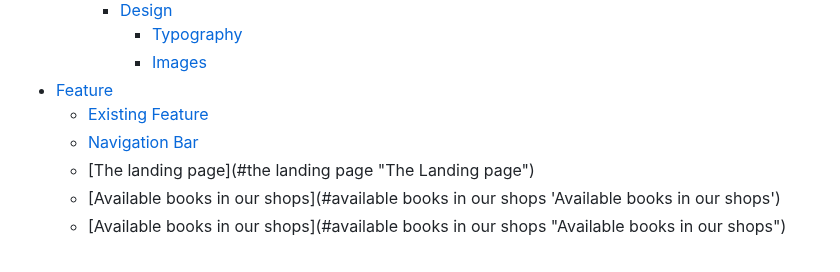
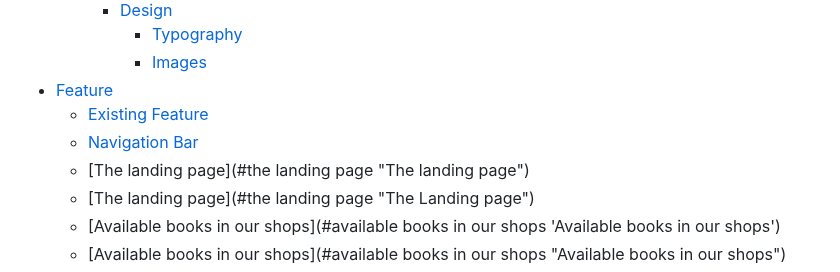
Before and after one commit to AmarDange/Archana-Bazar, a Markdown page: README.md, the part around the change. Rendered like a GitHub page.

```diff
--- a/README.md
+++ b/README.md
@@ -22,6 +22,7 @@ This website also provides an option to the user for any specific inquiry for th
  - [Feature](#features "Features")
      - [Existing Feature](#existing-features "Existing Features")
      - [Navigation Bar](#navigation-bar "Navigation Bar")
+     - [The landing page](#the landing page "The landing page")
      - [The landing page](#the landing page "The Landing page")
      - [Available books in our shops](#available books in our shops 'Available books in our shops')
      - [Available books in our shops](#available books in our shops "Available books in our shops")
```
